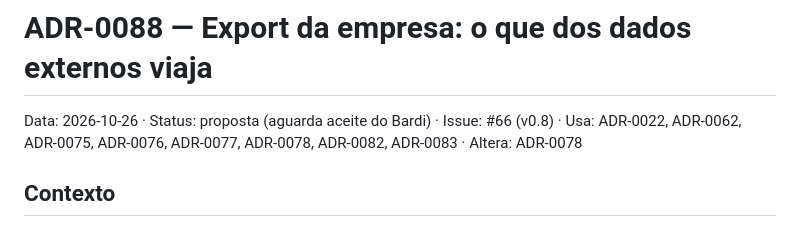
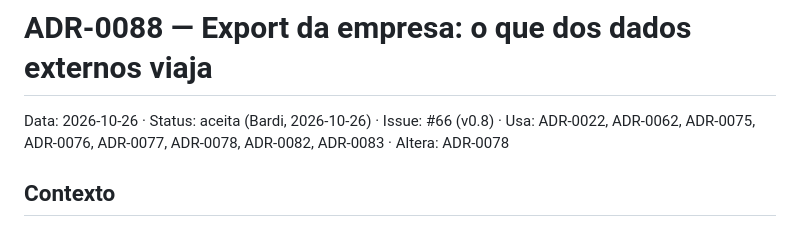
Before and after one commit to renatobardi/hanko, a Markdown page: docs/adr/0088-export-da-empresa-e-dados-externos.md, the part around the change. GitHub-like rendering.

Commit message:
docs(adr): ADR-0088 aceita pelo Bardi (#66)
Co-Authored-By: Claude Sonnet 5.5 <noreply@anthropic.com>
Signed-off-by: Claude Haiku <renato.bardi@outlook.com>

```diff
--- a/docs/adr/0088-export-da-empresa-e-dados-externos.md
+++ b/docs/adr/0088-export-da-empresa-e-dados-externos.md
@@ -1,5 +1,5 @@
 # ADR-0088 — Export da empresa: o que dos dados externos viaja
-Data: 2026-10-26 · Status: proposta (aguarda aceite do Bardi) · Issue: #66 (v0.8) · Usa: ADR-0022, ADR-0062, ADR-0075, ADR-0076, ADR-0077, ADR-0078, ADR-0082, ADR-0083 · Altera: ADR-0078
+Data: 2026-10-26 · Status: aceita (Bardi, 2026-10-26) · Issue: #66 (v0.8) · Usa: ADR-0022, ADR-0062, ADR-0075, ADR-0076, ADR-0077, ADR-0078, ADR-0082, ADR-0083 · Altera: ADR-0078
 
 ## Contexto
 O export serve para levar um time de personas de uma instalação para outra, ou guardar um modelo de empresa. O backup
```
